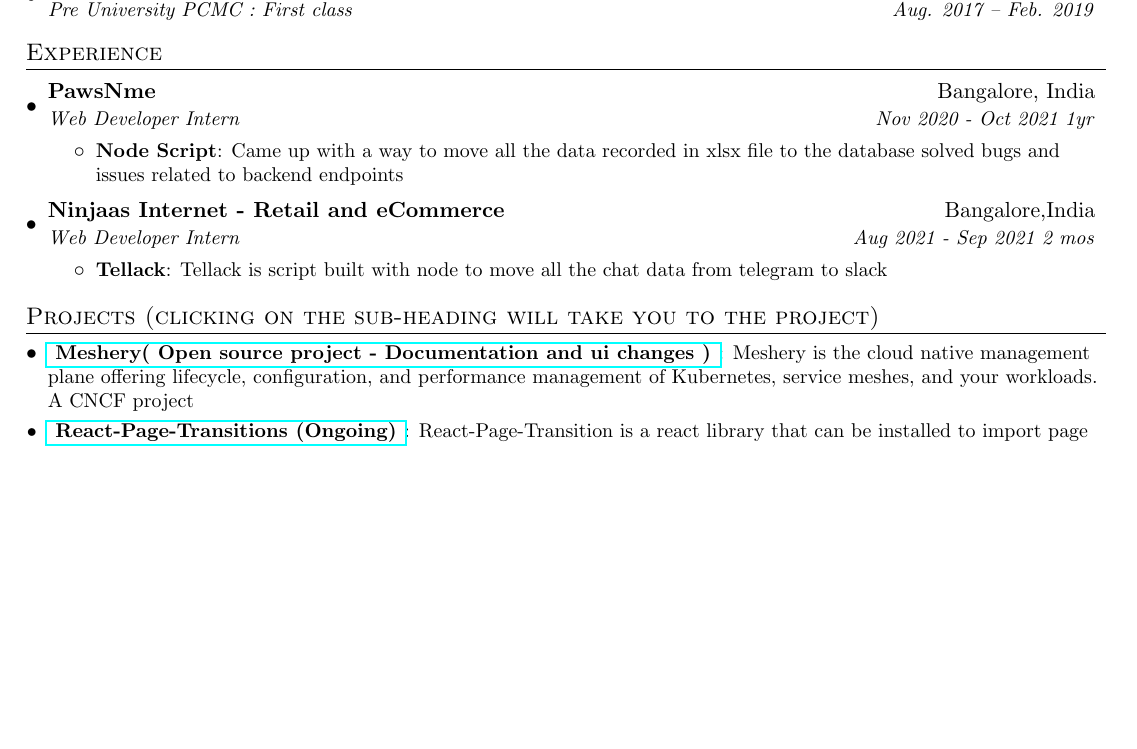
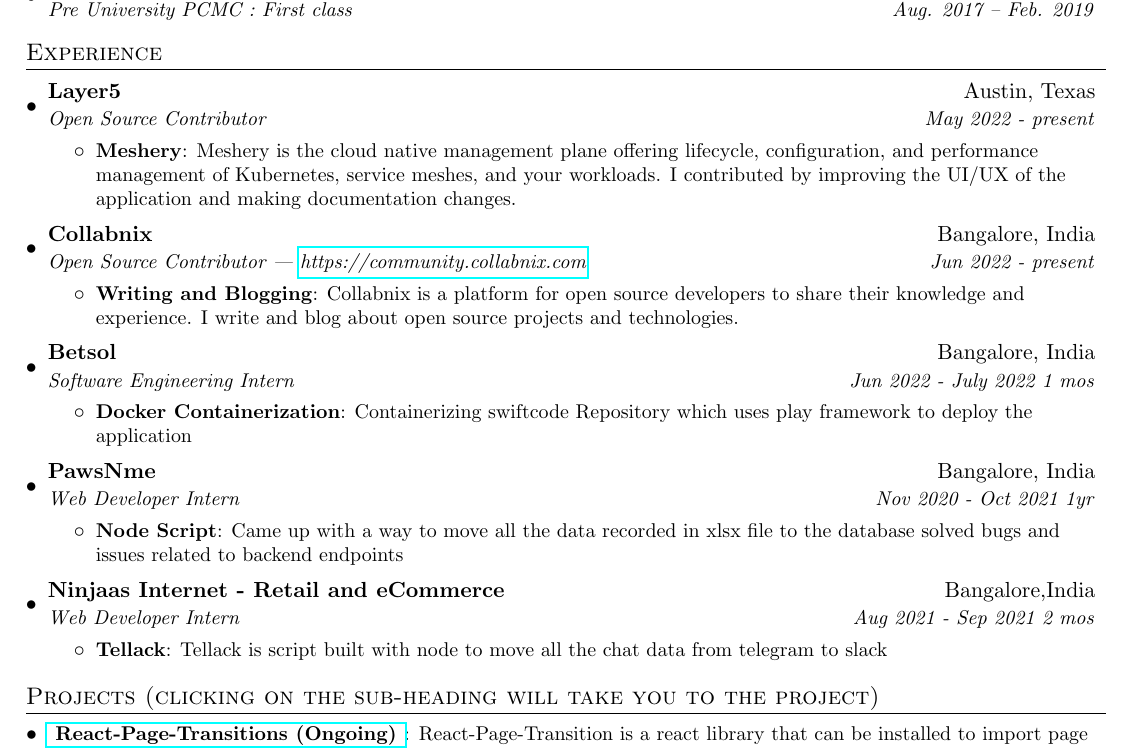
Before and after one commit to Rohith-Raju/Resume, a LaTeX CV (resume.tex): part of the page, cut so that both start at the same text, the shorter picture padded with empty space. Compiled offline with pdfLaTeX.

Commit message:
added expirience

```diff
--- a/resume.tex
+++ b/resume.tex
@@ -89,6 +89,28 @@
 %-----------EXPERIENCE-----------------
 \section{Experience}
   \resumeSubHeadingListStart
+  \resumeSubheading
+  {Layer5}{Austin, Texas}
+  {Open Source Contributor }{May 2022 - present}
+  \resumeItemListStart
+  \resumeItem{Meshery}
+  {Meshery is the cloud native management plane offering lifecycle, configuration, and performance management of Kubernetes, service meshes, and your workloads. I contributed by improving the UI/UX of the application and making documentation changes.}
+\resumeItemListEnd
+  \resumeSubheading
+  {Collabnix  }{Bangalore, India}
+  {Open Source Contributor | \href{https://community.collabnix.com}{https://community.collabnix.com}}{Jun 2022 - present}
+  \resumeItemListStart
+  \resumeItem{Writing and Blogging}
+  {Collabnix is a platform for open source developers to share their knowledge and experience. I write and blog about open source projects and technologies.}
+  \resumeItemListEnd
+
+    \resumeSubheading
+      {Betsol}{Bangalore, India}
+      {Software Engineering Intern}{Jun 2022 - July 2022 1 mos}
+      \resumeItemListStart
+        \resumeItem{Docker Containerization}
+          {Containerizing swiftcode Repository which uses play framework to deploy the application}
+      \resumeItemListEnd
 
     \resumeSubheading
       {PawsNme}{Bangalore, India}
@@ -112,8 +134,6 @@
 %-----------PROJECTS-----------------
 \section{Projects (clicking on the sub-heading will take you to the project)}
   \resumeSubHeadingListStart
-  \resumeSubItem {\href{https://github.com/meshery/meshery}{ Meshery( Open source project - Documentation and ui changes ) }}
-  {Meshery is the cloud native management plane offering lifecycle, configuration, and performance management of Kubernetes, service meshes, and your workloads. A CNCF project}
   \resumeSubItem {\href{https://github.com/rohith-raju/React-Page-Transitions}{ React-Page-Transitions (Ongoing) }}
   {React-Page-Transition is a react library that can be installed to import page transitions into your React applications }
     \resumeSubItem{\href{https://triptalk-production.web.app/home}{TripTalk}}
```
